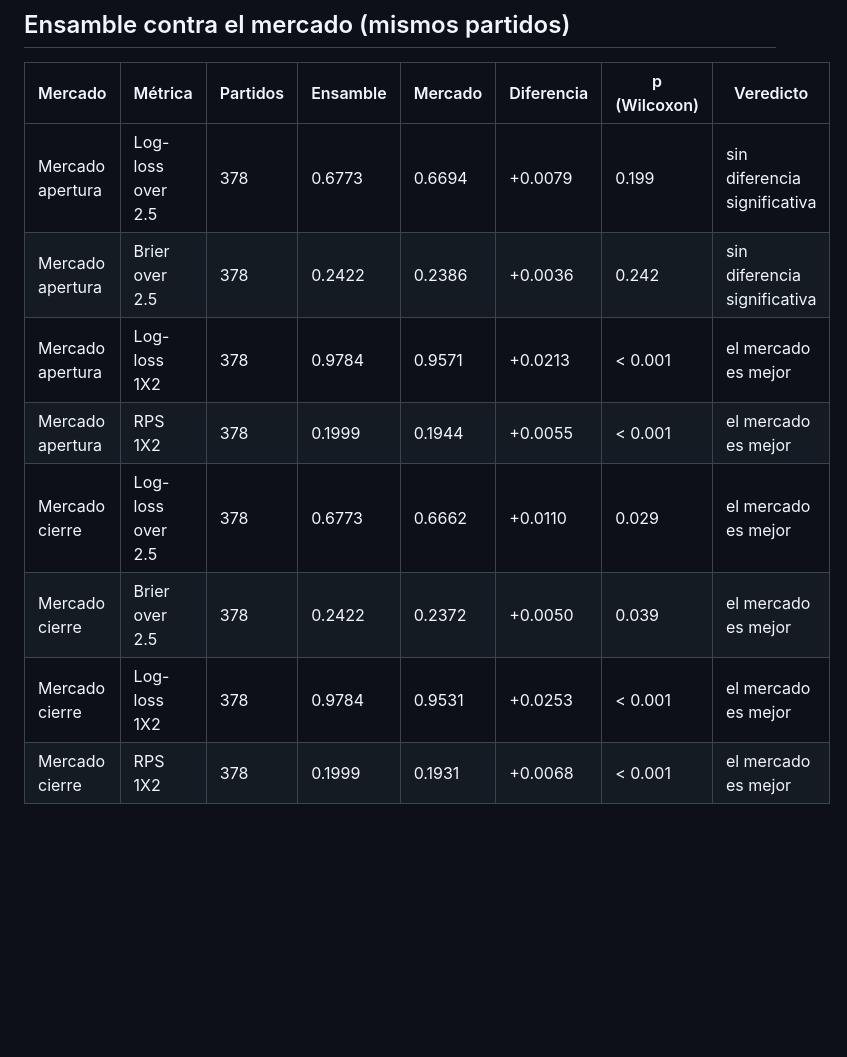
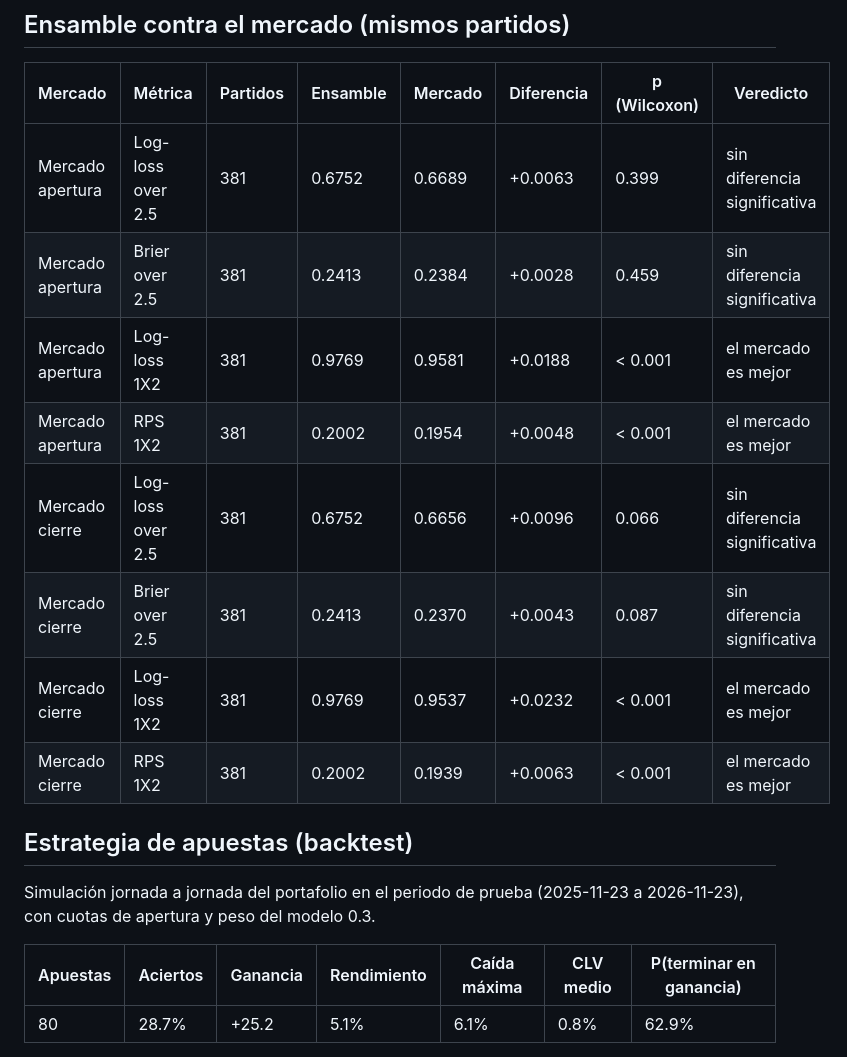
Before and after one commit to LuisBellocs/on-sports-betting, a Markdown page: RESULTADOS.md, the part around one of its changes. GitHub-like rendering; blank space fills up the shorter version.

```diff
--- a/RESULTADOS.md
+++ b/RESULTADOS.md
@@ -31,11 +33,20 @@ Todas las métricas se miden en el 30 % más reciente de los partidos, reentrena
 
 | Mercado | Métrica | Partidos | Ensamble | Mercado | Diferencia | p (Wilcoxon) | Veredicto |
 |---|---|---|---|---|---|---|---|
-| Mercado apertura | Log-loss over 2.5 | 378 | 0.6773 | 0.6694 | +0.0079 | 0.199 | sin diferencia significativa |
-| Mercado apertura | Brier over 2.5 | 378 | 0.2422 | 0.2386 | +0.0036 | 0.242 | sin diferencia significativa |
-| Mercado apertura | Log-loss 1X2 | 378 | 0.9784 | 0.9571 | +0.0213 | < 0.001 | el mercado es mejor |
-| Mercado apertura | RPS 1X2 | 378 | 0.1999 | 0.1944 | +0.0055 | < 0.001 | el mercado es mejor |
-| Mercado cierre | Log-loss over 2.5 | 378 | 0.6773 | 0.6662 | +0.0110 | 0.029 | el mercado es mejor |
-| Mercado cierre | Brier over 2.5 | 378 | 0.2422 | 0.2372 | +0.0050 | 0.039 | el mercado es mejor |
-| Mercado cierre | Log-loss 1X2 | 378 | 0.9784 | 0.9531 | +0.0253 | < 0.001 | el mercado es mejor |
-| Mercado cierre | RPS 1X2 | 378 | 0.1999 | 0.1931 | +0.0068 | < 0.001 | el mercado es mejor |
+| Mercado apertura | Log-loss over 2.5 | 381 | 0.6752 | 0.6689 | +0.0063 | 0.399 | sin diferencia significativa |
+| Mercado apertura | Brier over 2.5 | 381 | 0.2413 | 0.2384 | +0.0028 | 0.459 | sin diferencia significativa |
+| Mercado apertura | Log-loss 1X2 | 381 | 0.9769 | 0.9581 | +0.0188 | < 0.001 | el mercado es mejor |
+| Mercado apertura | RPS 1X2 | 381 | 0.2002 | 0.1954 | +0.0048 | < 0.001 | el mercado es mejor |
+| Mercado cierre | Log-loss over 2.5 | 381 | 0.6752 | 0.6656 | +0.0096 | 0.066 | sin diferencia significativa |
+| Mercado cierre | Brier over 2.5 | 381 | 0.2413 | 0.2370 | +0.0043 | 0.087 | sin diferencia significativa |
+| Mercado cierre | Log-loss 1X2 | 381 | 0.9769 | 0.9537 | +0.0232 | < 0.001 | el mercado es mejor |
+| Mercado cierre | RPS 1X2 | 381 | 0.2002 | 0.1939 | +0.0063 | < 0.001 | el mercado es mejor |
+
+## Estrategia de apuestas (backtest)
+
+Simulación jornada a jornada del portafolio en el periodo de prueba (2025-11-23 a 2026-11-23), con cuotas de apertura y peso del modelo 0.3.
+
+| Apuestas | Aciertos | Ganancia | Rendimiento | Caída máxima | CLV medio | P(terminar en ganancia) |
+|---|---|---|---|---|---|---|
+| 80 | 28.7% | +25.2 | 5.1% | 6.1% | 0.8% | 62.9% |
+
```
Also changed, not shown: other parts of RESULTADOS.md (+38 -26 lines), historial/backtest/backtest.md (added, +59 -0 lines), historial/aciertos_over25.png, 5 other files.
